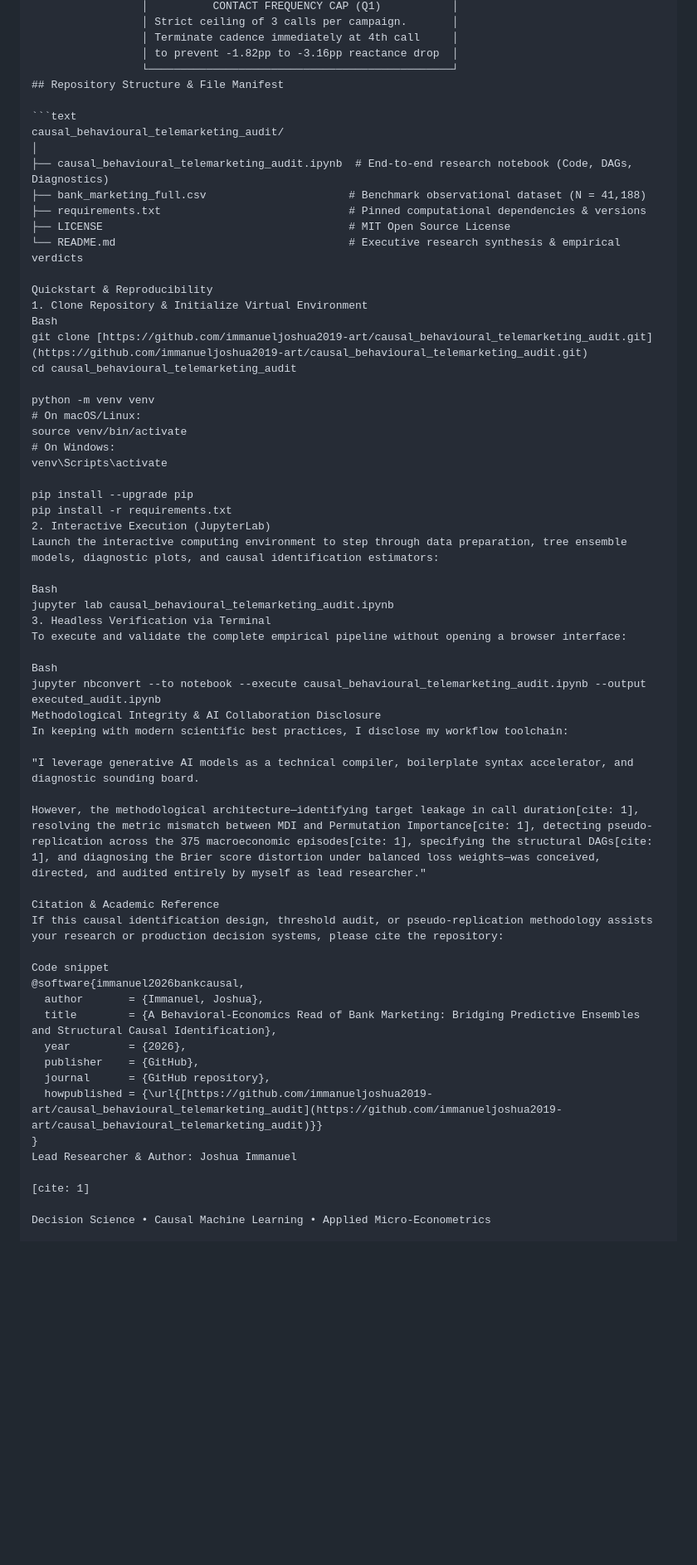
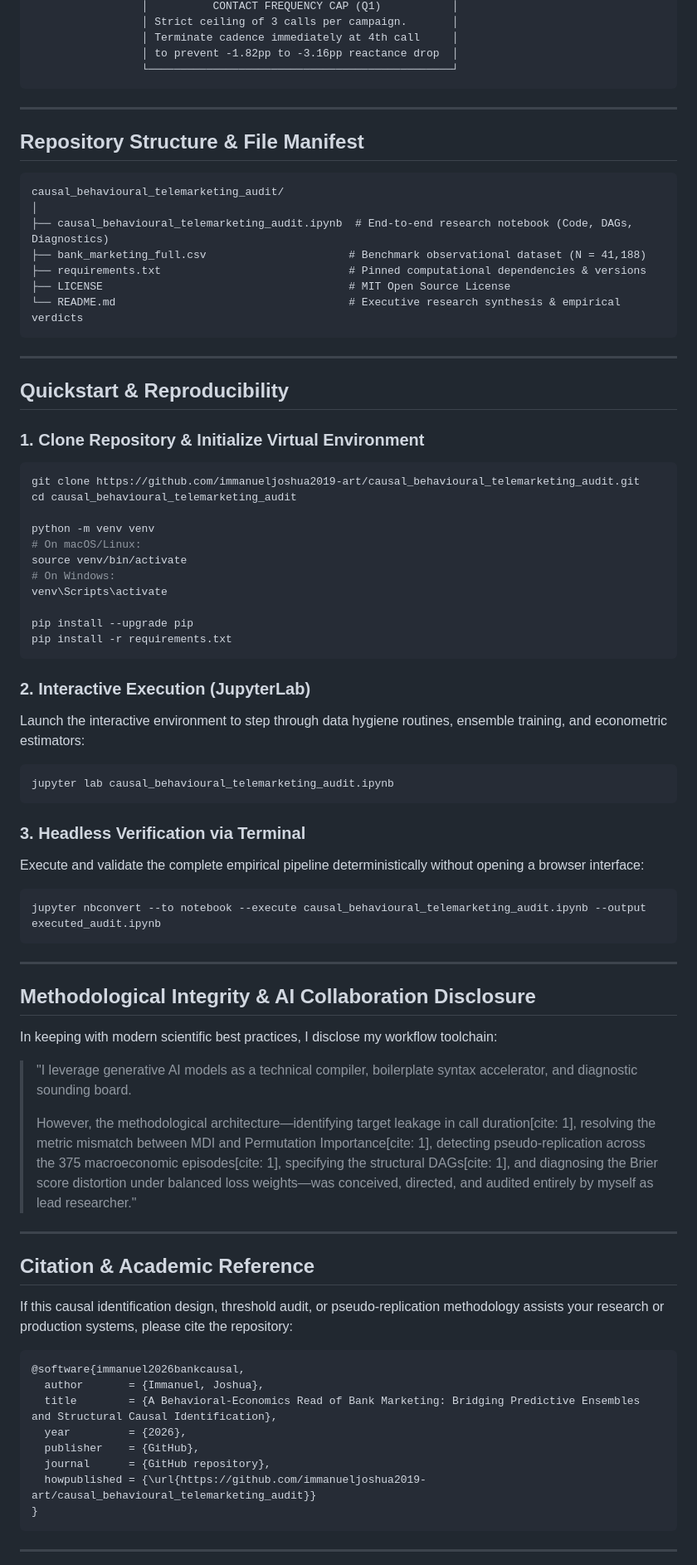
Before and after one commit to immanueljoshua2019-art/causal_behavioural_telemarketing_audit, a Markdown page: README.md, the part around one of its changes. Shown at 83% size. GitHub-like rendering; blank space fills up the shorter version.

Commit message:
Refactor README for clarity and citation updates
Updated README to correct formatting, enhance clarity, and add citations.

````diff
--- a/README.md
+++ b/README.md
@@ -78,6 +85,10 @@ The analysis investigates four core tensions between behavioral economics and ne
                  │ Terminate cadence immediately at 4th call     │
                  │ to prevent -1.82pp to -3.16pp reactance drop  │
                  └───────────────────────────────────────────────┘
+```
+
+---
+
 ## Repository Structure & File Manifest
 
 ```text
@@ -88,11 +99,16 @@ causal_behavioural_telemarketing_audit/
 ├── requirements.txt                             # Pinned computational dependencies & versions
 ├── LICENSE                                      # MIT Open Source License
 └── README.md                                    # Executive research synthesis & empirical verdicts
+```
 
-Quickstart & Reproducibility
-1. Clone Repository & Initialize Virtual Environment
-Bash
-git clone [https://github.com/immanueljoshua2019-art/causal_behavioural_telemarketing_audit.git](https://github.com/immanueljoshua2019-art/causal_behavioural_telemarketing_audit.git)
+---
+
+## Quickstart & Reproducibility
+
+### 1. Clone Repository & Initialize Virtual Environment
+
+```bash
+git clone https://github.com/immanueljoshua2019-art/causal_behavioural_telemarketing_audit.git
 cd causal_behavioural_telemarketing_audit
 
 python -m venv venv
@@ -103,38 +119,51 @@ venv\Scripts\activate
 
 pip install --upgrade pip
 pip install -r requirements.txt
-2. Interactive Execution (JupyterLab)
-Launch the interactive computing environment to step through data preparation, tree ensemble models, diagnostic plots, and causal identification estimators:
+```
 
-Bash
+### 2. Interactive Execution (JupyterLab)
+
+Launch the interactive environment to step through data hygiene routines, ensemble training, and econometric estimators:
+
+```bash
 jupyter lab causal_behavioural_telemarketing_audit.ipynb
-3. Headless Verification via Terminal
-To execute and validate the complete empirical pipeline without opening a browser interface:
+```
 
-Bash
+### 3. Headless Verification via Terminal
+
+Execute and validate the complete empirical pipeline deterministically without opening a browser interface:
+
+```bash
 jupyter nbconvert --to notebook --execute causal_behavioural_telemarketing_audit.ipynb --output executed_audit.ipynb
-Methodological Integrity & AI Collaboration Disclosure
+```
+
+---
+
+## Methodological Integrity & AI Collaboration Disclosure
+
 In keeping with modern scientific best practices, I disclose my workflow toolchain:
 
-"I leverage generative AI models as a technical compiler, boilerplate syntax accelerator, and diagnostic sounding board.
+> "I leverage generative AI models as a technical compiler, boilerplate syntax accelerator, and diagnostic sounding board.
+>
+> However, the methodological architecture—identifying target leakage in call duration[cite: 1], resolving the metric mismatch between MDI and Permutation Importance[cite: 1], detecting pseudo-replication across the 375 macroeconomic episodes[cite: 1], specifying the structural DAGs[cite: 1], and diagnosing the Brier score distortion under balanced loss weights—was conceived, directed, and audited entirely by myself as lead researcher."
 
-However, the methodological architecture—identifying target leakage in call duration[cite: 1], resolving the metric mismatch between MDI and Permutation Importance[cite: 1], detecting pseudo-replication across the 375 macroeconomic episodes[cite: 1], specifying the structural DAGs[cite: 1], and diagnosing the Brier score distortion under balanced loss weights—was conceived, directed, and audited entirely by myself as lead researcher."
+---
 
-Citation & Academic Reference
-If this causal identification design, threshold audit, or pseudo-replication methodology assists your research or production decision systems, please cite the repository:
+## Citation & Academic Reference
 
-Code snippet
+If this causal identification design, threshold audit, or pseudo-replication methodology assists your research or production systems, please cite the repository:
+
+```bibtex
 @software{immanuel2026bankcausal,
   author       = {Immanuel, Joshua},
   title        = {A Behavioral-Economics Read of Bank Marketing: Bridging Predictive Ensembles and Structural Causal Identification},
   year         = {2026},
   publisher    = {GitHub},
   journal      = {GitHub repository},
-  howpublished = {\url{[https://github.com/immanueljoshua2019-art/causal_behavioural_telemarketing_audit](https://github.com/immanueljoshua2019-art/causal_behavioural_telemarketing_audit)}}
+  howpublished = {\url{https://github.com/immanueljoshua2019-art/causal_behavioural_telemarketing_audit}}
 }
-Lead Researcher & Author: Joshua Immanuel
+```
 
-[cite: 1]
+---
 
-Decision Science • Causal Machine Learning • Applied Micro-Econometrics
 
````
Also changed, not shown: other parts of README.md (+34 -25 lines).
